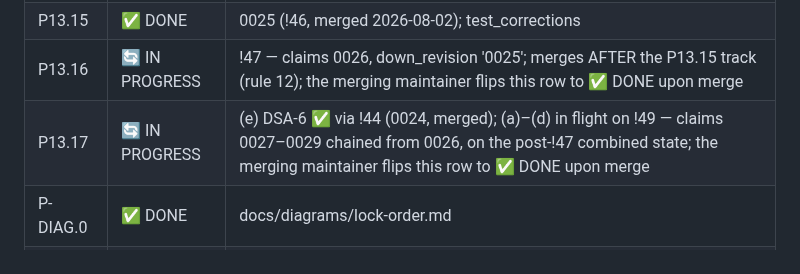
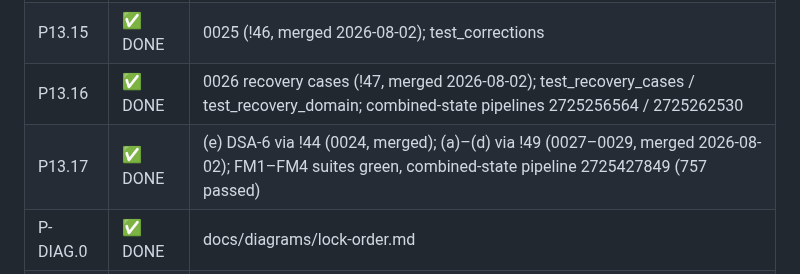
Before and after one commit to Benson-Kim/genesis-sacco, a Markdown page: docs/BUILD_PROMPTS.md, the part around one of its changes. GitHub-like rendering.

```diff
--- a/docs/BUILD_PROMPTS.md
+++ b/docs/BUILD_PROMPTS.md
@@ -46,8 +46,8 @@ or test/artifact present on main).
 | P13.13 | ✅ DONE | 0021 dormancy (+0022 dividend-dormant policy fix); test_dormancy |
 | P13.14 | ✅ DONE | test_guarantee_release |
 | P13.15 | ✅ DONE | 0025 (!46, merged 2026-08-02); test_corrections |
-| P13.16 | 🔄 IN PROGRESS | !47 — claims 0026, down_revision '0025'; merges AFTER the P13.15 track (rule 12); the merging maintainer flips this row to ✅ DONE upon merge |
-| P13.17 | 🔄 IN PROGRESS | (e) DSA-6 ✅ via !44 (0024, merged); (a)–(d) in flight on !49 — claims 0027–0029 chained from 0026, on the post-!47 combined state; the merging maintainer flips this row to ✅ DONE upon merge |
+| P13.16 | ✅ DONE | 0026 recovery cases (!47, merged 2026-08-02); test_recovery_cases / test_recovery_domain; combined-state pipelines 2725256564 / 2725262530 |
+| P13.17 | ✅ DONE | (e) DSA-6 via !44 (0024, merged); (a)–(d) via !49 (0027–0029, merged 2026-08-02); FM1–FM4 suites green, combined-state pipeline 2725427849 (757 passed) |
 | P-DIAG.0 | ✅ DONE | docs/diagrams/lock-order.md |
 | P-DIAG.1 | ✅ DONE | c4-context/container/component + c4-spot-check.py |
 | P-DIAG.2 | ✅ DONE | erd.md + erd-spot-check.py |
```
Also changed, not shown: other parts of docs/BUILD_PROMPTS.md (+19 -12 lines).
